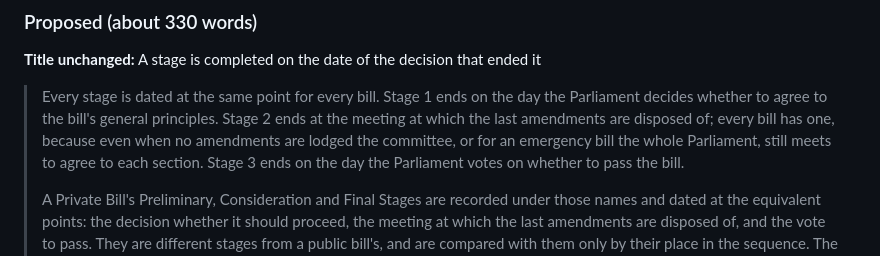
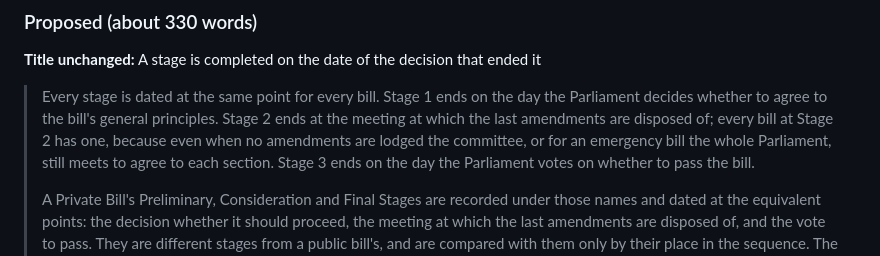
Before and after one commit to comparative-legislative-data/legislativedata, a Markdown page: docs/PHASE-2-NOTES.md, the part around the change. GitHub-like rendering.

Commit message:
M2 draft: every bill at Stage 2, not every bill
Co-Authored-By: Claude Opus 5 (1M context) <noreply@anthropic.com>

```diff
--- a/docs/PHASE-2-NOTES.md
+++ b/docs/PHASE-2-NOTES.md
@@ -382,7 +382,8 @@ their dates), and a decision on where the date comes from for these two.
 > Every stage is dated at the same point for every bill. Stage 1 ends on the day
 > the Parliament decides whether to agree to the bill's general principles.
 > Stage 2 ends at the meeting at which the last amendments are disposed of;
-> every bill has one, because even when no amendments are lodged the committee,
+> every bill at Stage 2 has one, because even when no amendments are lodged the
+> committee,
 > or for an emergency bill the whole Parliament, still meets to agree to each
 > section. Stage 3 ends on the day the Parliament votes on whether to pass the
 > bill.
```
